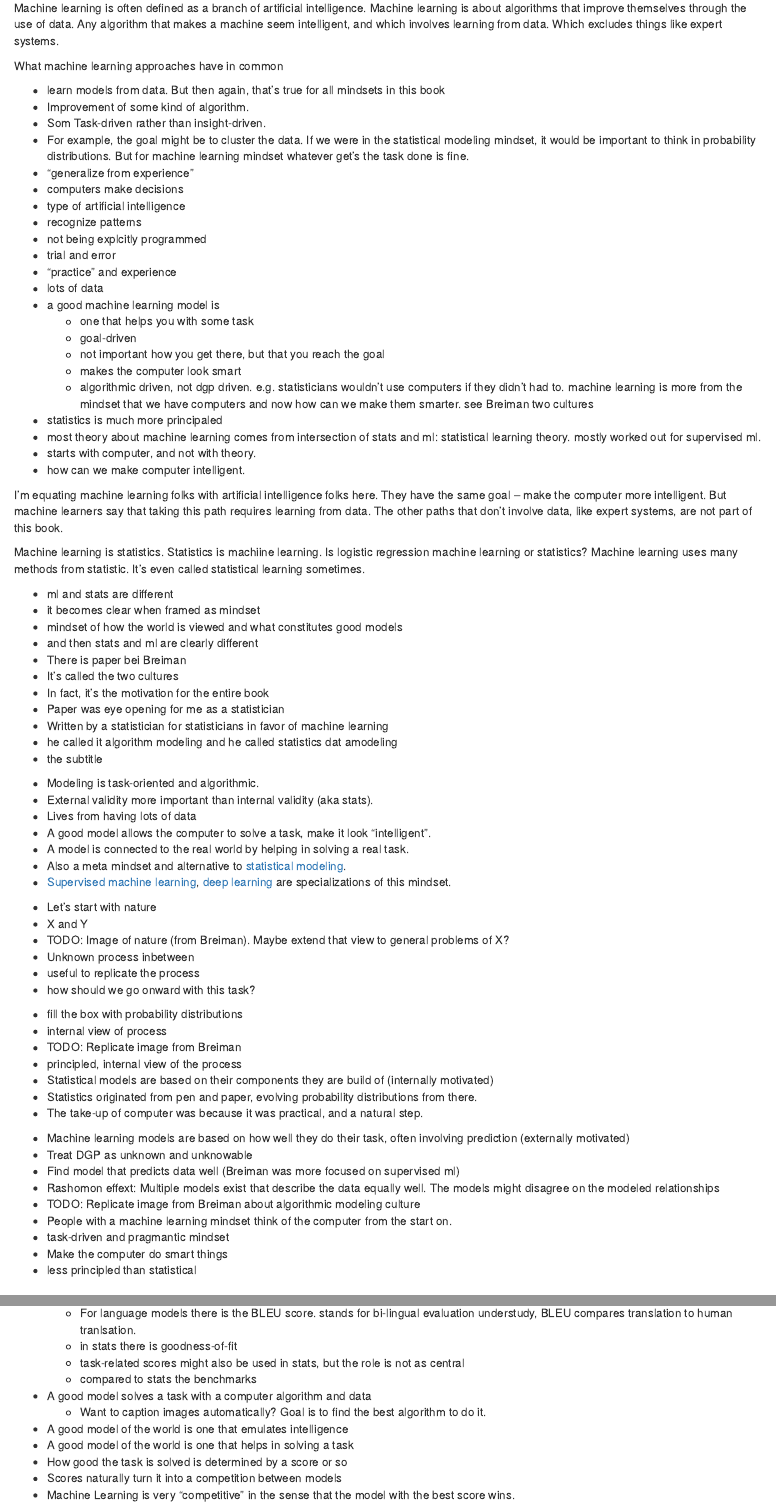
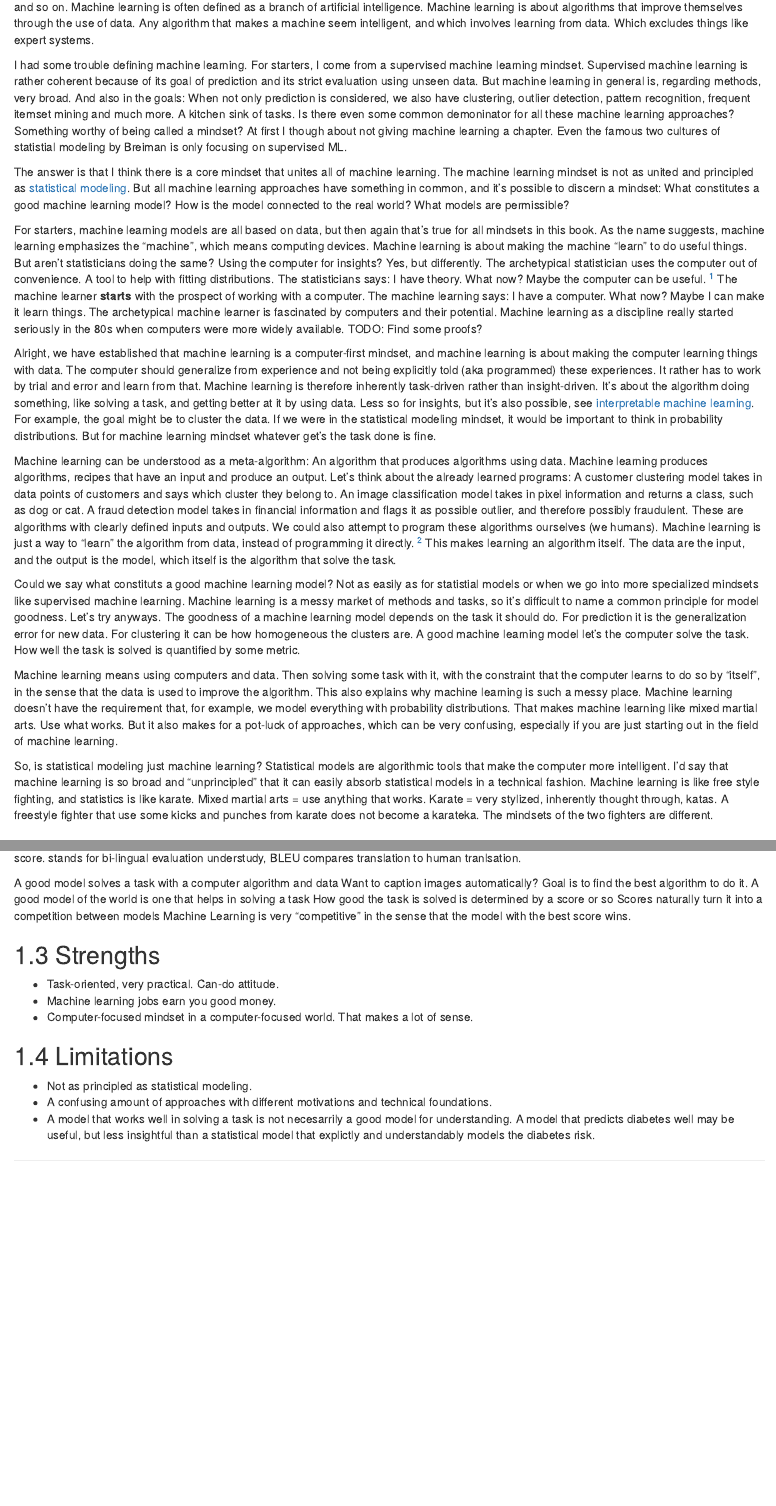
Before and after one commit to mbrukman/modeling-mindsets, an R Markdown document (manuscript/machine-learning.Rmd): the page in a window 1100 px wide, from 270 px down, and a second part further down, joined at a grey line. Rendered offline with R 4.5, knitr and Pandoc, with nearby package versions; drawn as R Markdown's standard HTML page in place of the format the file asks for; some code elsewhere in the file could not run offline.

Commit message:
finish rough draft

```diff
--- a/manuscript/machine-learning.Rmd
+++ b/manuscript/machine-learning.Rmd
@@ -28,97 +33,93 @@ Machine learning is about algorithms that improve themselves through the use of
 Any algorithm that makes a machine seem intelligent, and which involves learning from data.
 Which excludes things like expert systems.
 
-What machine learning approaches have in common
+<!-- not it's own mindset  -->
+I had some trouble defining machine learning.
+For starters, I come from a supervised machine learning mindset.
+Supervised machine learning is rather coherent because of its goal of prediction and its strict evaluation using unseen data.
+But machine learning in general is, regarding methods, very broad.
+And also in the goals: When not only prediction is considered, we also have clustering, outlier detection, pattern recognition, frequent itemset mining and much more.
+A kitchen sink of tasks.
+Is there even some common demoninator for all these machine learning approaches?
+Something worthy of being called a mindset?
+At first I though about not giving machine learning a chapter.
+Even the famous two cultures of statistial modeling by Breiman is only focusing on supervised ML.
 
-* learn models from data. But then again, that's true for all mindsets in this book
-* Improvement of some kind of algorithm.
-* Som Task-driven rather than insight-driven.
-* For example, the goal might be to cluster the data. If we were in the statistical modeling mindset, it would be important to think in probability distributions. But for machine learning mindset whatever get's the task done is fine.
-* "generalize from experience"
-* computers make decisions
-* type of artificial intelligence
-* recognize patterns
-* not being explcitly programmed
-* trial and error
-* "practice" and experience
-* lots of data
-* a good machine learning model is
-  * one that helps you with some task
-  * goal-driven
-  * not important how you get there, but that you reach the goal
-  * makes the computer look smart
-  * algorithmic driven, not dgp driven. e.g. statisticians wouldn't use computers if they didn't had to. machine learning is more from the mindset that we have computers and now how can we make them smarter. see Breiman two cultures
-* statistics is much more principaled
-* most theory about machine learning comes from intersection of stats and ml: statistical learning theory. mostly worked out for supervised ml.
-* starts with computer, and not with theory.
-* how can we make computer intelligent.
+<!-- yes, ml has core mindset -->
+The answer is that I think there is a core mindset that unites all of machine learning.
+The machine learning mindset is not as united and principled as [statistical modeling](#statistical-modeling).
+But all machine learning approaches have something in common, and it's possible to discern a mindset: What constitutes a good machine learning model?
+How is the model connected to the real world? What models are permissible?
+
+<!-- ml is computer-driven -->
+For starters, machine learning models are all based on data, but then again that's true for all mindsets in this book.
+As the name suggests, machine learning emphasizes the "machine", which means computing devices.
+Machine learning is about making the machine "learn" to do useful things.
+But aren't statisticians doing the same?
+Using the computer for insights?
+Yes, but differently.
+The archetypical statistician uses the computer out of convenience.
+A tool to help with fitting distributions.
+The statisticians says: I have theory. What now? Maybe the computer can be useful. [^computational-statistics]
+The machine learner **starts** with the prospect of working with a computer.
+The machine learning says: I have a computer. What now? Maybe I can make it learn things.
+The archetypical machine learner is fascinated by computers and their potential.
+Machine learning as a discipline really started seriously in the 80s when computers were more widely available. <!-- citation needed. check history paper -->
+TODO: Find some proofs?
+
+<!-- ml is task-driven -->
+Alright, we have established that machine learning is a computer-first mindset, and machine learning is about making the computer learning things with data.
+The computer should generalize from experience and not being explicitly told (aka programmed) these experiences.
+It rather has to work by trial and error and learn from that.
+Machine learning is therefore inherently task-driven rather than insight-driven.
+It's about the algorithm doing something, like solving a task, and getting better at it by using data.
+Less so for insights, but it's also possible, see [interpretable machine learning](#interpretable-ml).
+For example, the goal might be to cluster the data.
+If we were in the statistical modeling mindset, it would be important to think in probability distributions. But for machine learning mindset whatever get's the task done is fine.
+
+<!-- learning as meta-algorithm -->
+Machine learning can be understood as a meta-algorithm: An algorithm that produces algorithms using data.
+Machine learning produces algorithms, recipes that have an input and produce an output.
+Let's think about the already learned programs:
+A customer clustering model takes in data points of customers and says which cluster they belong to.
+An image classification model takes in pixel information and returns a class, such as dog or cat.
+A fraud detection model takes in financial information and flags it as possible outlier, and therefore possibly fraudulent.
+These are algorithms with clearly defined inputs and outputs.
+We could also attempt to program these algorithms ourselves (we humans).
+Machine learning is just a way to "learn" the algorithm from data, instead of programming it directly. [^still-programmed]
+This makes learning an algorithm itself.
+The data are the input, and the output is the model, which itself is the algorithm that solve the task.
+
+<!-- good machine learning model -->
+Could we say what constituts a good machine learning model?
+Not as easily as for statistial models or when we go into more specialized mindsets like supervised machine learning.
+Machine learning is a messy market of methods and tasks, so it's difficult to name a common principle for model goodness.
+Let's try anyways.
+The goodness of a machine learning model depends on the task it should do.
+For prediction it is the generalization error for new data.
+For clustering it can be how homogeneous the clusters are.
+A good machine learning model let's the computer solve the task.
+How well the task is solved is quantified by some metric.
 
 
-<!-- ai vs ml -->
-I'm equating machine learning folks with artificial intelligence folks here.
-They have the same goal -- make the computer more intelligent.
-But machine learners say that taking this path requires learning from data.
-The other paths that don't involve data, like expert systems, are not part of this book.
+<!-- focus on task means more approaches -->
+Machine learning means using computers and data.
+Then solving some task with it, with the constraint that the computer learns to do so by "itself", in the sense that the data is used to improve the algorithm.
+This also explains why machine learning is such a messy place.
+Machine learning doesn't have the requirement that, for example, we model everything with probability distributions.
+That makes machine learning like mixed martial arts.
+Use what works.
+But it also makes for a pot-luck of approaches, which can be very confusing, especially if you are just starting out in the field of machine learning.
 
-<!-- confusion about statistics versus ml -->
-Machine learning is statistics.
-Statistics is machiine learning.
-Is logistic regression machine learning or statistics?
-Machine learning uses many methods from statistic.
-It's even called statistical learning sometimes.
-
-<!-- depends on mindset -->
-* ml and stats are different
-* it becomes clear when framed as mindset
-* mindset of how the world is viewed and what constitutes good models
-* and then stats and ml are clearly different
-* There is paper bei Breiman
-* It's called the two cultures
-* In fact, it's the motivation for the entire book
-* Paper was eye opening for me as a statistician
-* Written by a statistician for statisticians in favor of machine learning
-* he called it algorithm modeling and he called statistics dat amodeling
-* the subtitle
-
-<!-- what is ml -->
-* Modeling is task-oriented and algorithmic.
-* External validity more important than internal validity (aka stats).
-* Lives from having lots of data
-* A good model allows the computer to solve a task, make it look "intelligent".
-* A model is connected to the real world by helping in solving a real task.
-* Also a meta mindset and alternative to [statistical modeling](#statistical-ml).
-* [Supervised machine learning](#supervised-ml), [deep learning](#deep-learning) are specializations of this mindset.
-
-<!-- nature -->
-* Let's start with nature
-* X and Y
-* TODO: Image of nature (from Breiman). Maybe extend that view to general problems of X?
-* Unknown process inbetween
-* useful to replicate the process
-* how should we go onward with this task?
-
-<!-- statistics -->
-* fill the box with probability distributions
-* internal view of process
-* TODO: Replicate image from Breiman
-* principled, internal view of the process
-* Statistical models are based on their components they are build of (internally motivated)
-* Statistics originated from pen and paper, evolving probability distributions from there.
-* The take-up of computer was because it was practical, and a natural step.
-
-
-
-<!-- machine learning -->
-* Machine learning models are based on how well they do their task, often involving prediction (externally motivated)
-* Treat DGP as unknown and unknowable
-* Find model that predicts data well (Breiman was more focused on supervised ml)
-* Rashomon effext: Multiple models exist that describe the data equally well. The models might disagree on the modeled relationships
-* TODO: Replicate image from Breiman about algorithmic modeling culture
-* People with a machine learning mindset think of the computer from the start on.
-* task-driven and pragmantic mindset
-* Make the computer do smart things
-* less principled than statistical
-
+<!-- is statistics ml -->
+So, is statistical modeling just machine learning?
+Statistical models are algorithmic tools that make the computer more intelligent.
+I'd say that machine learning is so broad and "unprincipled" that it can easily absorb statistical models in a technical fashion.
+Machine learning is like free style fighting, and statistics is like karate.
+Mixed martial arts = use anything that works.
+Karate = very stylized, inherently thought through, katas.
+A freestyle fighter that use some kicks and punches from karate does not become a karateka.
+The mindsets of the two fighters are different.
 
 
 ## Many Mindsets Within ML
@@ -164,11 +169,0 @@ ggplot(mapping = aes(x,y)) +
-  * For language models there is the BLEU score. stands for bi-lingual evaluation understudy, BLEU compares translation to human tranlsation.
-  * in stats there is goodness-of-fit
-  * task-related scores might also be used in stats, but the role is not as central
-  * compared to stats the benchmarks
-* A good model solves a task with a computer algorithm and data
-  * Want to caption images automatically? Goal is to find the best algorithm to do it.
-* A good model of the world is one that emulates intelligence
-* A good model of the world is one that helps in solving a task
-* How good the task is solved is determined by a score or so
-* Scores naturally turn it into a competition between models
-* Machine Learning is very "competitive" in the sense that the model with the best score wins.
@@ -177 +177,20 @@ ggplot(mapping = aes(x,y)) +
+For language models there is the BLEU score. stands for bi-lingual evaluation understudy, BLEU compares translation to human tranlsation.
 
+A good model solves a task with a computer algorithm and data
+Want to caption images automatically? Goal is to find the best algorithm to do it.
+A good model of the world is one that helps in solving a task
+How good the task is solved is determined by a score or so
+Scores naturally turn it into a competition between models
+Machine Learning is very "competitive" in the sense that the model with the best score wins.
+
+## Strengths
+
+* Task-oriented, very practical. Can-do attitude.
+* Machine learning jobs earn you good money.
+* Computer-focused mindset in a computer-focused world. That makes a lot of sense.
+
+## Limitations
+
+* Not as principled as statistical modeling.
+* A confusing amount of approaches with different motivations and technical foundations.
+* A model that works well in solving a task is not necesarrily a good model for understanding. A model that predicts diabetes well may be useful, but less insightful than a statistical model that explictly and understandably models the diabetes risk.
```
Also changed, not shown: manuscript/machine-learning.Rmd (69 more changed lines).
